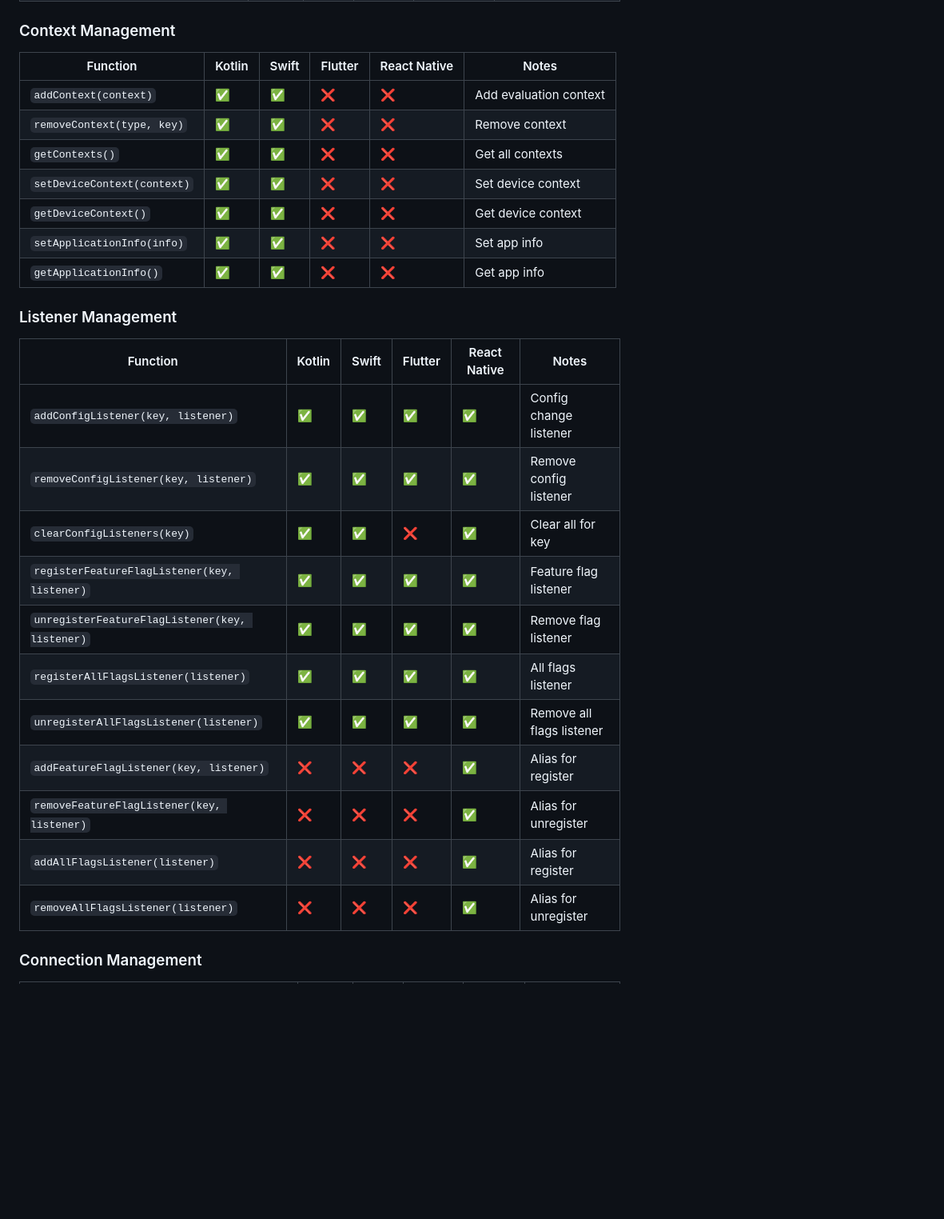
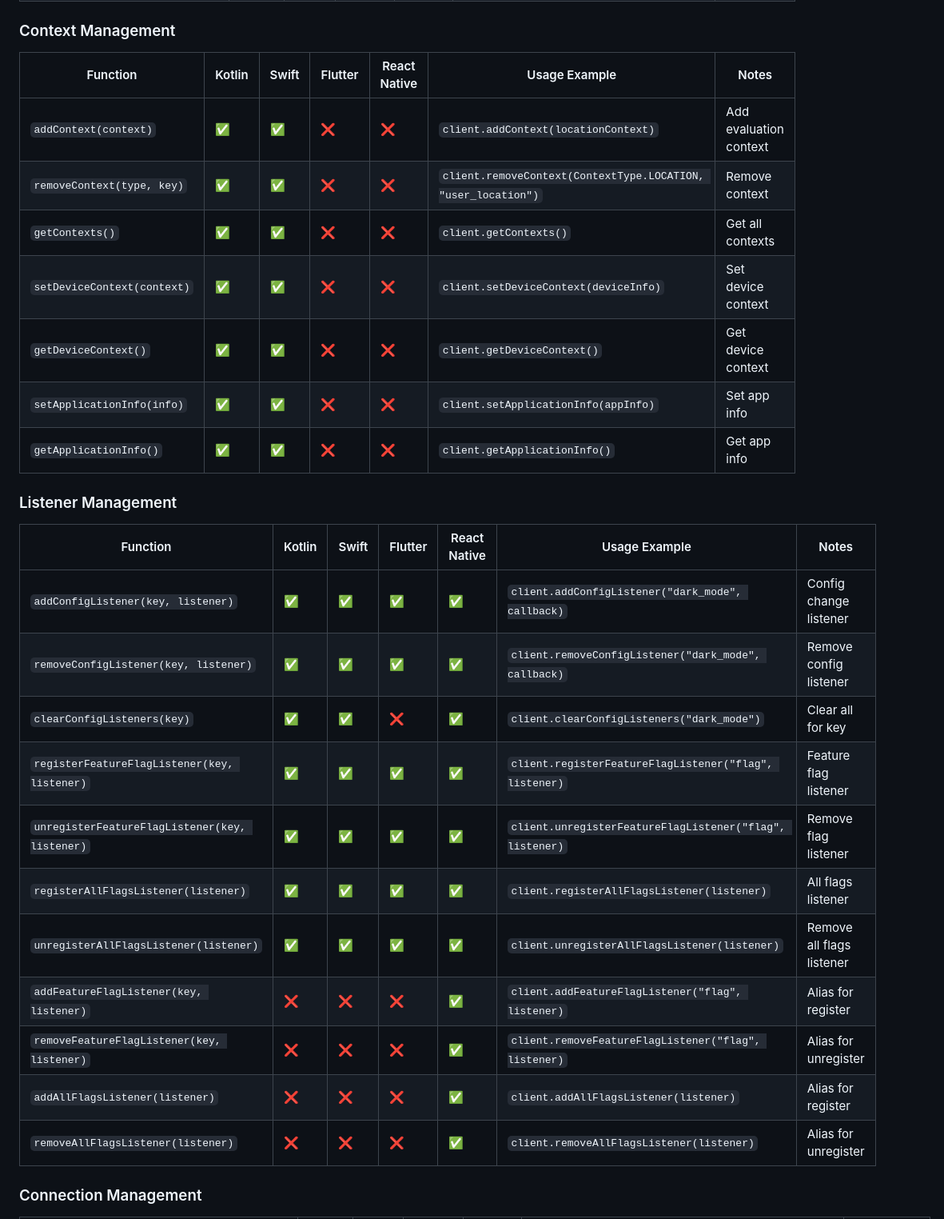
Before and after one commit to shoaib-customfit/customfit-kotlin-client-sdk, a Markdown page: SDK_PUBLIC_API_MATRIX.md, the part around one of its changes. Shown at 80% size. Drawn GitHub-style; blank space fills up the shorter version.

```diff
--- a/SDK_PUBLIC_API_MATRIX.md
+++ b/SDK_PUBLIC_API_MATRIX.md
@@ -64,31 +64,31 @@ This document provides a comprehensive comparison of all public functions expose
 
 ### Context Management
 
-| Function | Kotlin | Swift | Flutter | React Native | Notes |
-|----------|--------|-------|---------|--------------|-------|
-| `addContext(context)` | ✅ | ✅ | ❌ | ❌ | Add evaluation context |
-| `removeContext(type, key)` | ✅ | ✅ | ❌ | ❌ | Remove context |
-| `getContexts()` | ✅ | ✅ | ❌ | ❌ | Get all contexts |
-| `setDeviceContext(context)` | ✅ | ✅ | ❌ | ❌ | Set device context |
-| `getDeviceContext()` | ✅ | ✅ | ❌ | ❌ | Get device context |
-| `setApplicationInfo(info)` | ✅ | ✅ | ❌ | ❌ | Set app info |
-| `getApplicationInfo()` | ✅ | ✅ | ❌ | ❌ | Get app info |
+| Function | Kotlin | Swift | Flutter | React Native | Usage Example | Notes |
+|----------|--------|-------|---------|--------------|---------------|-------|
+| `addContext(context)` | ✅ | ✅ | ❌ | ❌ | `client.addContext(locationContext)` | Add evaluation context |
+| `removeContext(type, key)` | ✅ | ✅ | ❌ | ❌ | `client.removeContext(ContextType.LOCATION, "user_location")` | Remove context |
+| `getContexts()` | ✅ | ✅ | ❌ | ❌ | `client.getContexts()` | Get all contexts |
+| `setDeviceContext(context)` | ✅ | ✅ | ❌ | ❌ | `client.setDeviceContext(deviceInfo)` | Set device context |
+| `getDeviceContext()` | ✅ | ✅ | ❌ | ❌ | `client.getDeviceContext()` | Get device context |
+| `setApplicationInfo(info)` | ✅ | ✅ | ❌ | ❌ | `client.setApplicationInfo(appInfo)` | Set app info |
+| `getApplicationInfo()` | ✅ | ✅ | ❌ | ❌ | `client.getApplicationInfo()` | Get app info |
 
 ### Listener Management
 
-| Function | Kotlin | Swift | Flutter | React Native | Notes |
-|----------|--------|-------|---------|--------------|-------|
-| `addConfigListener(key, listener)` | ✅ | ✅ | ✅ | ✅ | Config change listener |
-| `removeConfigListener(key, listener)` | ✅ | ✅ | ✅ | ✅ | Remove config listener |
-| `clearConfigListeners(key)` | ✅ | ✅ | ❌ | ✅ | Clear all for key |
-| `registerFeatureFlagListener(key, listener)` | ✅ | ✅ | ✅ | ✅ | Feature flag listener |
-| `unregisterFeatureFlagListener(key, listener)` | ✅ | ✅ | ✅ | ✅ | Remove flag listener |
-| `registerAllFlagsListener(listener)` | ✅ | ✅ | ✅ | ✅ | All flags listener |
-| `unregisterAllFlagsListener(listener)` | ✅ | ✅ | ✅ | ✅ | Remove all flags listener |
-| `addFeatureFlagListener(key, listener)` | ❌ | ❌ | ❌ | ✅ | Alias for register |
-| `removeFeatureFlagListener(key, listener)` | ❌ | ❌ | ❌ | ✅ | Alias for unregister |
-| `addAllFlagsListener(listener)` | ❌ | ❌ | ❌ | ✅ | Alias for register |
-| `removeAllFlagsListener(listener)` | ❌ | ❌ | ❌ | ✅ | Alias for unregister |
+| Function | Kotlin | Swift | Flutter | React Native | Usage Example | Notes |
+|----------|--------|-------|---------|--------------|---------------|-------|
+| `addConfigListener(key, listener)` | ✅ | ✅ | ✅ | ✅ | `client.addConfigListener("dark_mode", callback)` | Config change listener |
+| `removeConfigListener(key, listener)` | ✅ | ✅ | ✅ | ✅ | `client.removeConfigListener("dark_mode", callback)` | Remove config listener |
+| `clearConfigListeners(key)` | ✅ | ✅ | ❌ | ✅ | `client.clearConfigListeners("dark_mode")` | Clear all for key |
+| `registerFeatureFlagListener(key, listener)` | ✅ | ✅ | ✅ | ✅ | `client.registerFeatureFlagListener("flag", listener)` | Feature flag listener |
+| `unregisterFeatureFlagListener(key, listener)` | ✅ | ✅ | ✅ | ✅ | `client.unregisterFeatureFlagListener("flag", listener)` | Remove flag listener |
+| `registerAllFlagsListener(listener)` | ✅ | ✅ | ✅ | ✅ | `client.registerAllFlagsListener(listener)` | All flags listener |
+| `unregisterAllFlagsListener(listener)` | ✅ | ✅ | ✅ | ✅ | `client.unregisterAllFlagsListener(listener)` | Remove all flags listener |
+| `addFeatureFlagListener(key, listener)` | ❌ | ❌ | ❌ | ✅ | `client.addFeatureFlagListener("flag", listener)` | Alias for register |
+| `removeFeatureFlagListener(key, listener)` | ❌ | ❌ | ❌ | ✅ | `client.removeFeatureFlagListener("flag", listener)` | Alias for unregister |
+| `addAllFlagsListener(listener)` | ❌ | ❌ | ❌ | ✅ | `client.addAllFlagsListener(listener)` | Alias for register |
+| `removeAllFlagsListener(listener)` | ❌ | ❌ | ❌ | ✅ | `client.removeAllFlagsListener(listener)` | Alias for unregister |
 
 ### Connection Management
 
```
Also changed, not shown: other parts of SDK_PUBLIC_API_MATRIX.md (+105 -105 lines).
